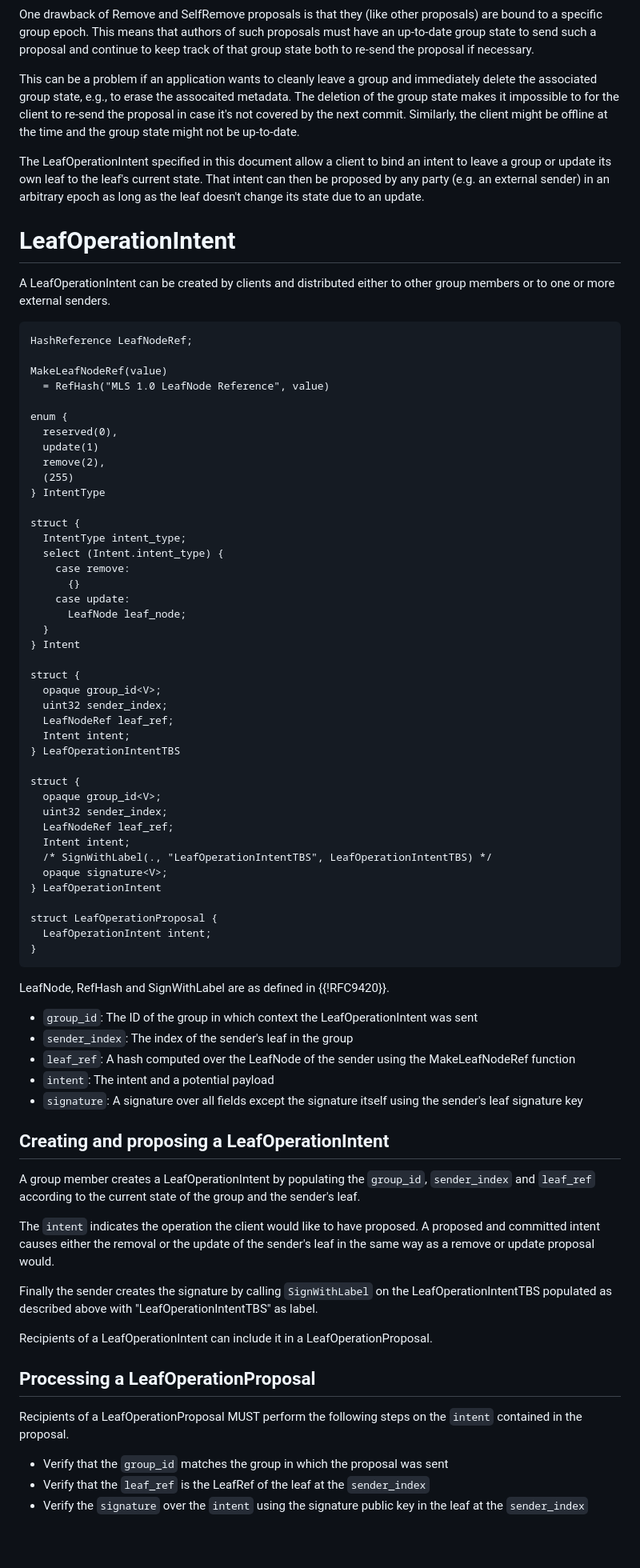
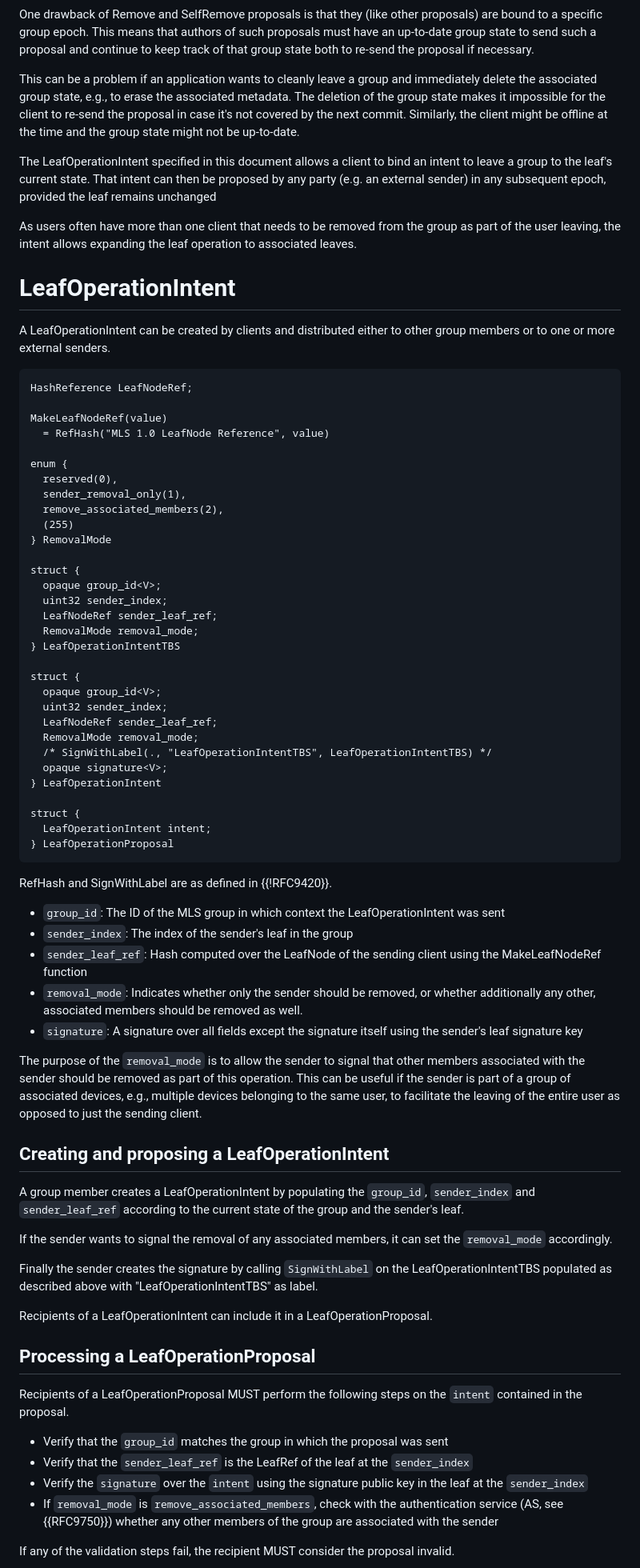
Before and after one commit to kkohbrok/draft-kohbrok-mls-leaf-operation-intents, a Markdown page: draft-kohbrok-mls-leaf-operation-intents.md, the part around the change printed below. Shown: that part at 80% size. Drawn GitHub-style; blank space fills up the shorter version.

Commit message:
allow removal of associated members

```diff
--- a/draft-kohbrok-mls-leaf-operation-intents.md
+++ b/draft-kohbrok-mls-leaf-operation-intents.md
@@ -68,16 +68,19 @@ continue to keep track of that group state both to re-send the proposal if
 necessary.
 
 This can be a problem if an application wants to cleanly leave a group and
-immediately delete the associated group state, e.g., to erase the assocaited
-metadata. The deletion of the group state makes it impossible to for the client
-to re-send the proposal in case it's not covered by the next commit. Similarly,
-the client might be offline at the time and the group state might not be
-up-to-date.
+immediately delete the associated group state, e.g., to erase the associated
+metadata. The deletion of the group state makes it impossible for the client to
+re-send the proposal in case it's not covered by the next commit. Similarly, the
+client might be offline at the time and the group state might not be up-to-date.
 
-The LeafOperationIntent specified in this document allow a client to bind an
-intent to leave a group or update its own leaf to the leaf's current state. That
-intent can then be proposed by any party (e.g. an external sender) in an
-arbitrary epoch as long as the leaf doesn't change its state due to an update.
+The LeafOperationIntent specified in this document allows a client to bind an
+intent to leave a group to the leaf's current state. That intent can then be
+proposed by any party (e.g. an external sender) in any subsequent epoch,
+provided the leaf remains unchanged
+
+As users often have more than one client that needs to be removed from the group
+as part of the user leaving, the intent allows expanding the leaf operation to
+associated leaves.
 
 # LeafOperationIntent
 
@@ -92,62 +95,58 @@ MakeLeafNodeRef(value)
 
 enum {
   reserved(0),
-  update(1)
-  remove(2),
+  sender_removal_only(1),
+  remove_associated_members(2),
   (255)
-} IntentType
-
-struct {
-  IntentType intent_type;
-  select (Intent.intent_type) {
-    case remove:
-      {}
-    case update:
-      LeafNode leaf_node;
-  }
-} Intent
+} RemovalMode
 
 struct {
   opaque group_id<V>;
   uint32 sender_index;
-  LeafNodeRef leaf_ref;
-  Intent intent;
+  LeafNodeRef sender_leaf_ref;
+  RemovalMode removal_mode;
 } LeafOperationIntentTBS
 
 struct {
   opaque group_id<V>;
   uint32 sender_index;
-  LeafNodeRef leaf_ref;
-  Intent intent;
+  LeafNodeRef sender_leaf_ref;
+  RemovalMode removal_mode;
   /* SignWithLabel(., "LeafOperationIntentTBS", LeafOperationIntentTBS) */
   opaque signature<V>;
 } LeafOperationIntent
 
-struct LeafOperationProposal {
+struct {
   LeafOperationIntent intent;
-}
+} LeafOperationProposal
 ~~~
 
-LeafNode, RefHash and SignWithLabel are as defined in {{!RFC9420}}.
+RefHash and SignWithLabel are as defined in {{!RFC9420}}.
 
-- `group_id`: The ID of the group in which context the LeafOperationIntent was
-  sent
+- `group_id`: The ID of the MLS group in which context the LeafOperationIntent
+  was sent
 - `sender_index`: The index of the sender's leaf in the group
-- `leaf_ref`: A hash computed over the LeafNode of the sender using the
+- `sender_leaf_ref`: Hash computed over the LeafNode of the sending client using the
   MakeLeafNodeRef function
-- `intent`: The intent and a potential payload
+- `removal_mode`: Indicates whether only the sender should be removed, or
+  whether additionally any other, associated members should be removed as well.
 - `signature`: A signature over all fields except the signature itself using the
   sender's leaf signature key
+
+The purpose of the `removal_mode` is to allow the sender to signal that other
+members associated with the sender should be removed as part of this operation.
+This can be useful if the sender is part of a group of associated devices, e.g.,
+multiple devices belonging to the same user, to facilitate the leaving of the
+entire user as opposed to just the sending client.
 
 ## Creating and proposing a LeafOperationIntent
 
 A group member creates a LeafOperationIntent by populating the `group_id`,
-`sender_index` and `leaf_ref` according to the current state of the group and
-the sender's leaf.
+`sender_index` and `sender_leaf_ref` according to the current state of the group
+and the sender's leaf.
 
-The `intent` indicates the operation the client would like to have proposed. A
-proposed and committed intent causes either the removal or the update of the
-sender's leaf in the same way as a remove or update proposal would.
+If the sender wants to signal the removal of any associated members, it can set
+the `removal_mode` accordingly.
 
 Finally the sender creates the signature by calling `SignWithLabel` on the
 LeafOperationIntentTBS populated as described above with
@@ -161,8 +160,15 @@ Recipients of a LeafOperationProposal MUST perform the following steps on the
 `intent` contained in the proposal.
 
 - Verify that the `group_id` matches the group in which the proposal was sent
-- Verify that the `leaf_ref` is the LeafRef of the leaf at the `sender_index`
+- Verify that the `sender_leaf_ref` is the LeafRef of the leaf at the
+  `sender_index`
 - Verify the `signature` over the `intent` using the signature public key in the
   leaf at the `sender_index`
+- If `removal_mode` is `remove_associated_members`, check with the
+  authentication service (AS, see {{RFC9750}}) whether any other members of the
+  group are associated with the sender
+
+If any of the validation steps fail, the recipient MUST consider the proposal
+invalid.
 
 After that, the proposal MUST be validated and processed as if it were a Remove
```
Also changed, not shown: other parts of draft-kohbrok-mls-leaf-operation-intents.md (+30 -8 lines).
